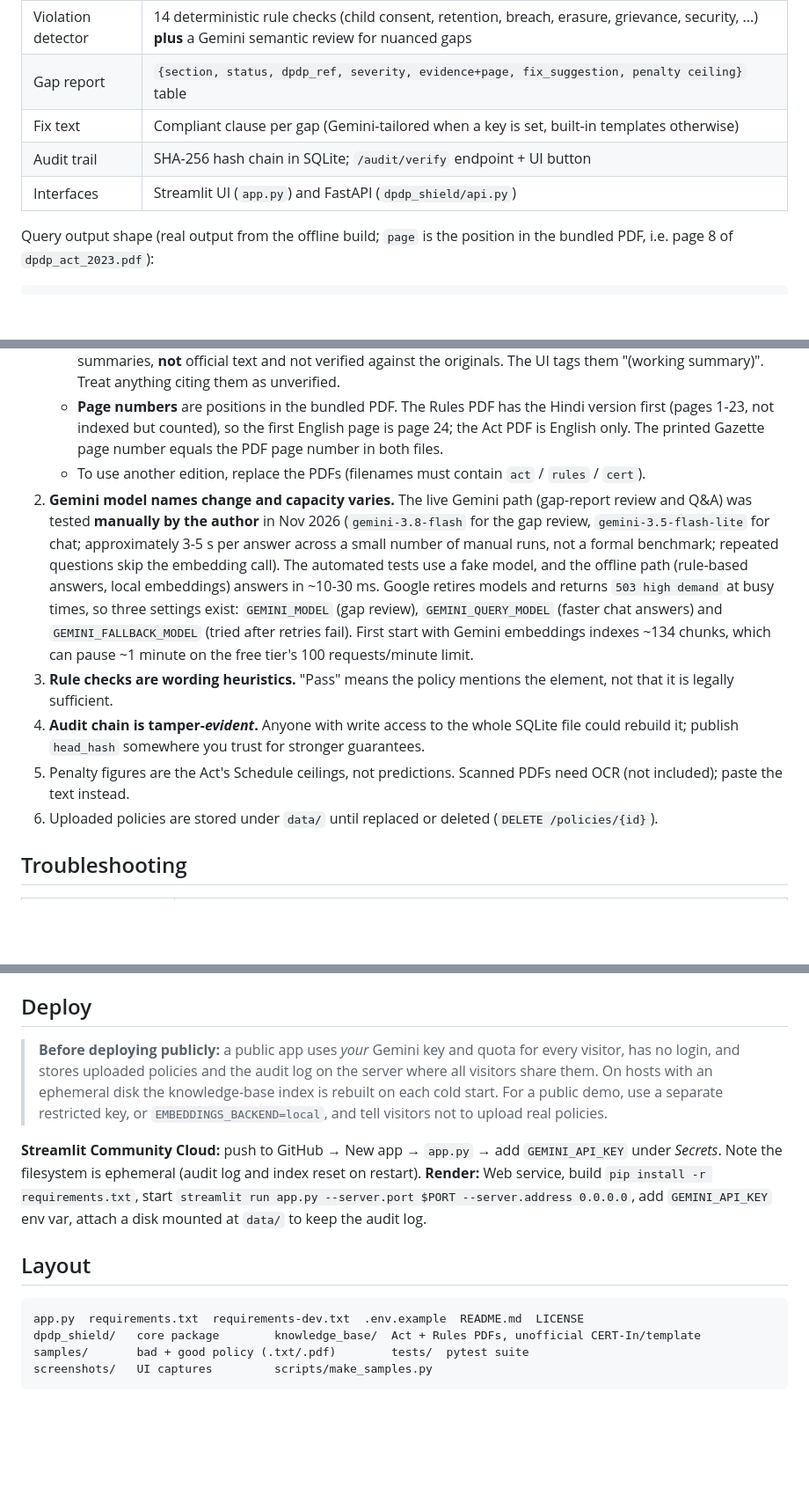
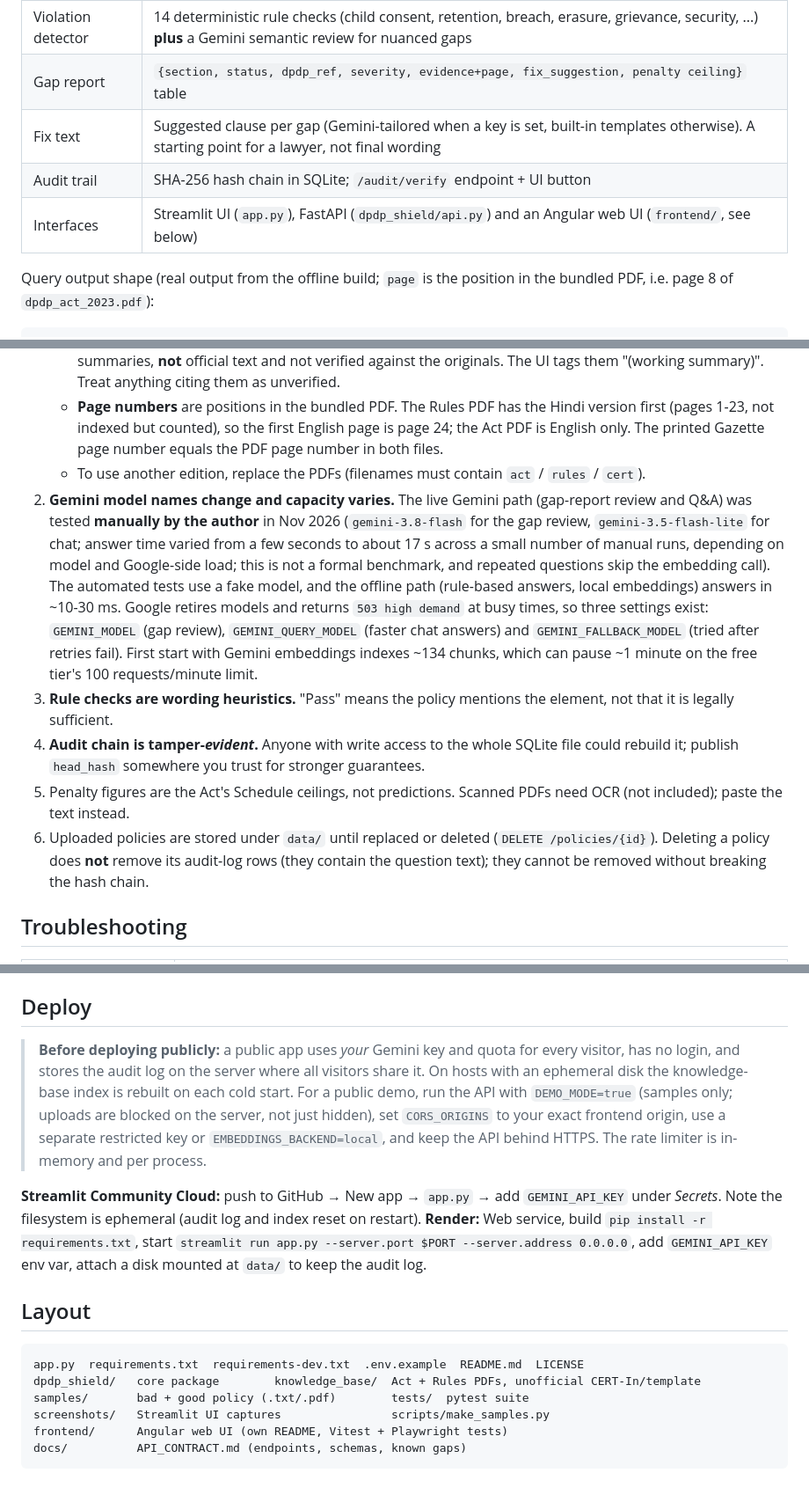
Before and after one commit to Janani0734/dpdp-shield, a Markdown page: README.md, 3 parts joined by grey strips. Shown at 88% size. Rendered like a GitHub page; blank space fills up the shorter version.

````diff
--- a/README.md
+++ b/README.md
@@ -24,9 +24,9 @@ RAG-based auditor that checks an Indian startup's privacy policy against the **D
 | RAG | Top-5 DPDP passages + top-5 passages from *your* policy; the sections governing the matched topic are pinned into context |
 | Violation detector | 14 deterministic rule checks (child consent, retention, breach, erasure, grievance, security, ...) **plus** a Gemini semantic review for nuanced gaps |
 | Gap report | `{section, status, dpdp_ref, severity, evidence+page, fix_suggestion, penalty ceiling}` table |
-| Fix text | Compliant clause per gap (Gemini-tailored when a key is set, built-in templates otherwise) |
+| Fix text | Suggested clause per gap (Gemini-tailored when a key is set, built-in templates otherwise). A starting point for a lawyer, not final wording |
 | Audit trail | SHA-256 hash chain in SQLite; `/audit/verify` endpoint + UI button |
-| Interfaces | Streamlit UI (`app.py`) and FastAPI (`dpdp_shield/api.py`) |
+| Interfaces | Streamlit UI (`app.py`), FastAPI (`dpdp_shield/api.py`) and an Angular web UI (`frontend/`, see below) |
 
 Query output shape (real output from the offline build; `page` is the position in the bundled PDF, i.e. page 8 of `dpdp_act_2023.pdf`):
 ```json
@@ -107,11 +131,11 @@ Design choices worth knowing:
    - **Unofficial:** `cert_in_directions_2022.md` and `compliant_policy_template.md` are the author's own summaries, **not** official text and not verified against the originals. The UI tags them "(working summary)". Treat anything citing them as unverified.
    - **Page numbers** are positions in the bundled PDF. The Rules PDF has the Hindi version first (pages 1-23, not indexed but counted), so the first English page is page 24; the Act PDF is English only. The printed Gazette page number equals the PDF page number in both files.
    - To use another edition, replace the PDFs (filenames must contain `act` / `rules` / `cert`).
-2. **Gemini model names change and capacity varies.** The live Gemini path (gap-report review and Q&A) was tested **manually by the author** in Nov 2026 (`gemini-3.8-flash` for the gap review, `gemini-3.5-flash-lite` for chat; approximately 3-5 s per answer across a small number of manual runs, not a formal benchmark; repeated questions skip the embedding call). The automated tests use a fake model, and the offline path (rule-based answers, local embeddings) answers in ~10-30 ms. Google retires models and returns `503 high demand` at busy times, so three settings exist: `GEMINI_MODEL` (gap review), `GEMINI_QUERY_MODEL` (faster chat answers) and `GEMINI_FALLBACK_MODEL` (tried after retries fail). First start with Gemini embeddings indexes ~134 chunks, which can pause ~1 minute on the free tier's 100 requests/minute limit.
+2. **Gemini model names change and capacity varies.** The live Gemini path (gap-report review and Q&A) was tested **manually by the author** in Nov 2026 (`gemini-3.8-flash` for the gap review, `gemini-3.5-flash-lite` for chat; answer time varied from a few seconds to about 17 s across a small number of manual runs, depending on model and Google-side load; this is not a formal benchmark, and repeated questions skip the embedding call). The automated tests use a fake model, and the offline path (rule-based answers, local embeddings) answers in ~10-30 ms. Google retires models and returns `503 high demand` at busy times, so three settings exist: `GEMINI_MODEL` (gap review), `GEMINI_QUERY_MODEL` (faster chat answers) and `GEMINI_FALLBACK_MODEL` (tried after retries fail). First start with Gemini embeddings indexes ~134 chunks, which can pause ~1 minute on the free tier's 100 requests/minute limit.
 3. **Rule checks are wording heuristics.** "Pass" means the policy mentions the element, not that it is legally sufficient.
 4. **Audit chain is tamper-*evident*.** Anyone with write access to the whole SQLite file could rebuild it; publish `head_hash` somewhere you trust for stronger guarantees.
 5. Penalty figures are the Act's Schedule ceilings, not predictions. Scanned PDFs need OCR (not included); paste the text instead.
-6. Uploaded policies are stored under `data/` until replaced or deleted (`DELETE /policies/{id}`).
+6. Uploaded policies are stored under `data/` until replaced or deleted (`DELETE /policies/{id}`). Deleting a policy does **not** remove its audit-log rows (they contain the question text); they cannot be removed without breaking the hash chain.
 
 ## Troubleshooting
 
@@ -137,7 +161,7 @@ Code: MIT License (see `LICENSE`).
 
 ## Deploy
 
-> **Before deploying publicly:** a public app uses *your* Gemini key and quota for every visitor, has no login, and stores uploaded policies and the audit log on the server where all visitors share them. On hosts with an ephemeral disk the knowledge-base index is rebuilt on each cold start. For a public demo, use a separate restricted key, or `EMBEDDINGS_BACKEND=local`, and tell visitors not to upload real policies.
+> **Before deploying publicly:** a public app uses *your* Gemini key and quota for every visitor, has no login, and stores the audit log on the server where all visitors share it. On hosts with an ephemeral disk the knowledge-base index is rebuilt on each cold start. For a public demo, run the API with `DEMO_MODE=true` (samples only; uploads are blocked on the server, not just hidden), set `CORS_ORIGINS` to your exact frontend origin, use a separate restricted key or `EMBEDDINGS_BACKEND=local`, and keep the API behind HTTPS. The rate limiter is in-memory and per process.
 
 
 **Streamlit Community Cloud:** push to GitHub → New app → `app.py` → add `GEMINI_API_KEY` under *Secrets*. Note the filesystem is ephemeral (audit log and index reset on restart).
@@ -148,5 +172,7 @@ Code: MIT License (see `LICENSE`).
 app.py  requirements.txt  requirements-dev.txt  .env.example  README.md  LICENSE
 dpdp_shield/   core package        knowledge_base/  Act + Rules PDFs, unofficial CERT-In/template
 samples/       bad + good policy (.txt/.pdf)        tests/  pytest suite
-screenshots/   UI captures         scripts/make_samples.py
+screenshots/   Streamlit UI captures                scripts/make_samples.py
+frontend/      Angular web UI (own README, Vitest + Playwright tests)
+docs/          API_CONTRACT.md (endpoints, schemas, known gaps)
 ```
````
Also changed, not shown: other parts of README.md (+28 -4 lines), screenshots/01_home.png, screenshots/02_bad_policy_gap_report.png, screenshots/03_chat_with_citations.png, screenshots/04_fix_suggestions.png, screenshots/05_audit_trail.png, screenshots/06_good_policy_gap_report.png.
